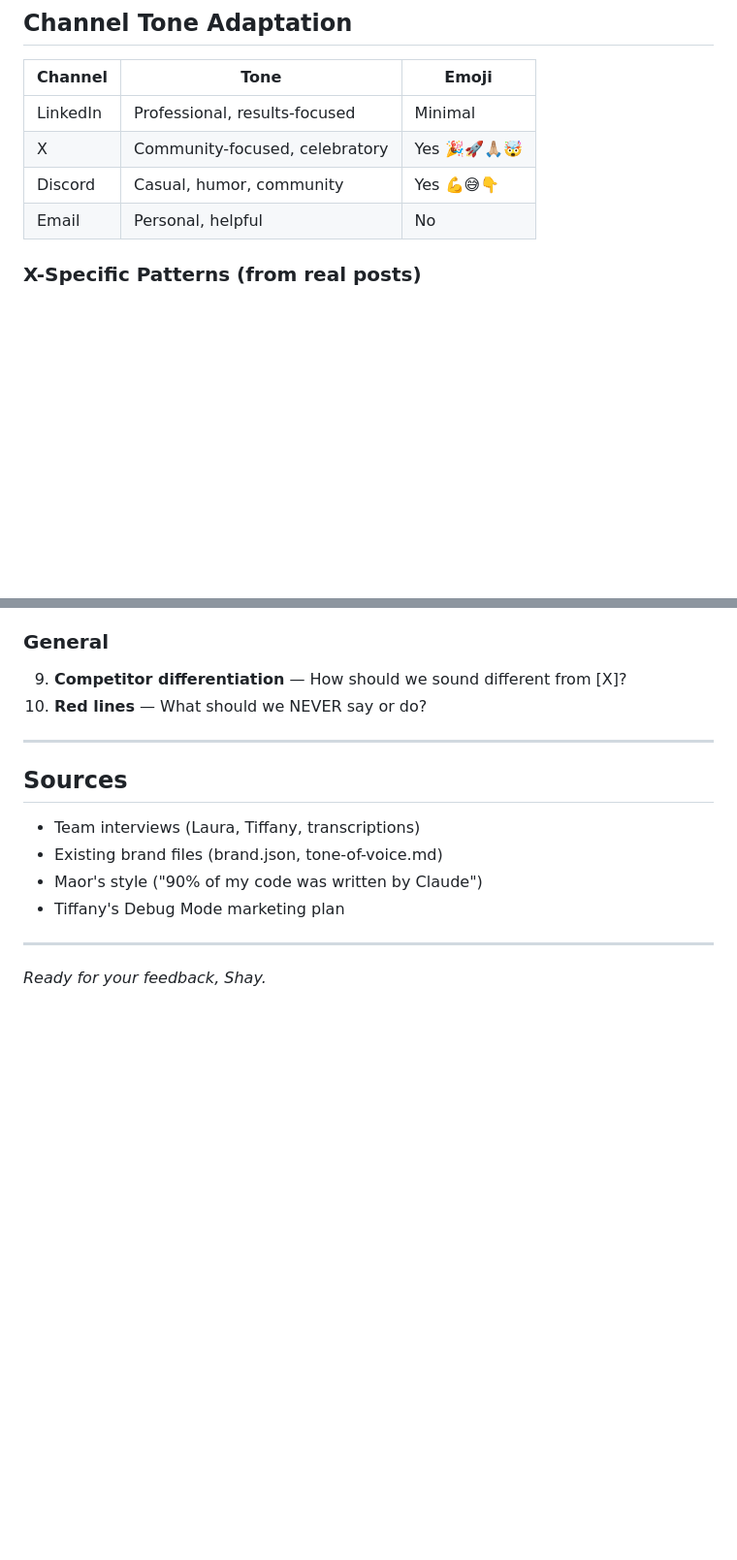
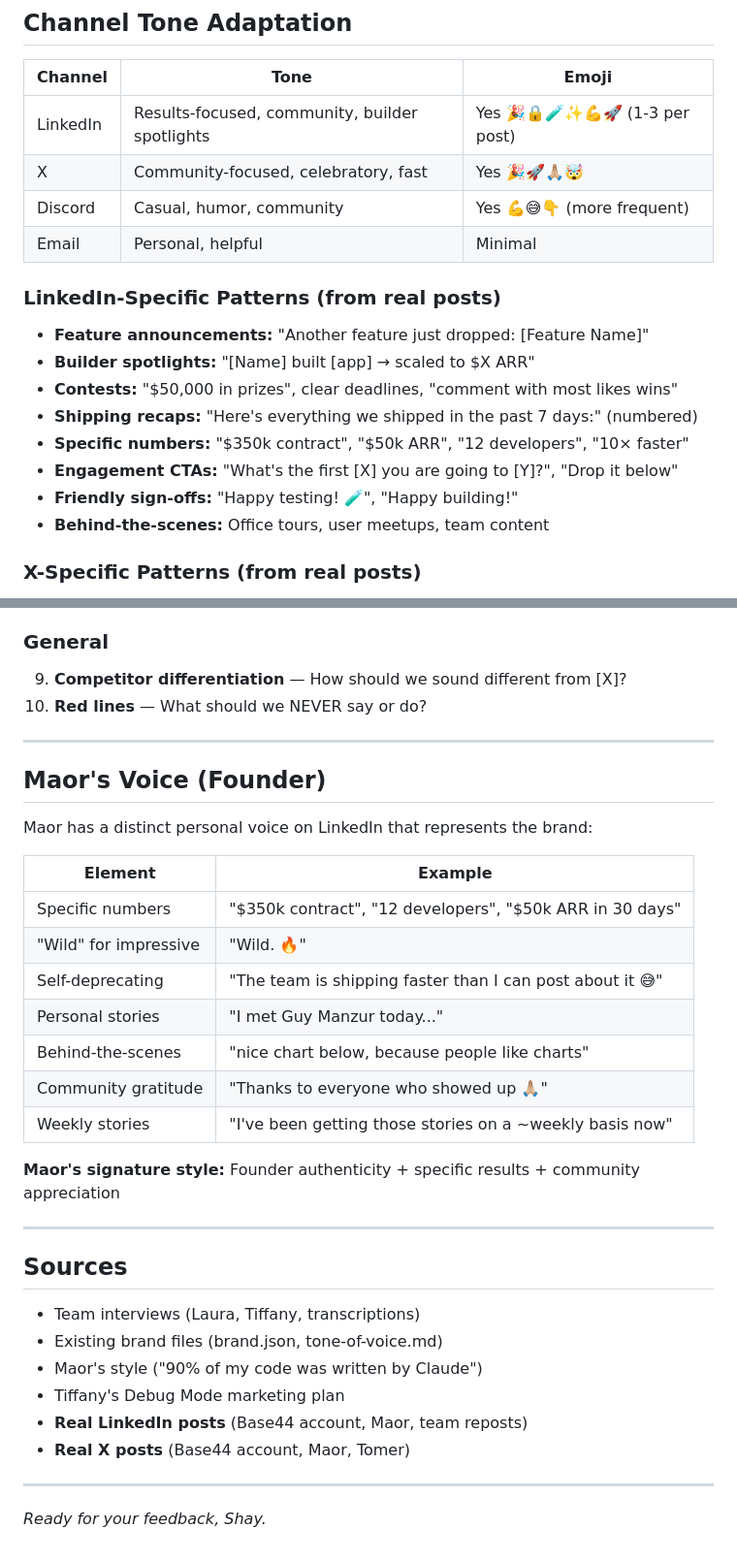
Before and after one commit to blutrich/base44-marketing-plugin, a Markdown page: Brand Review - For Shay.md, 2 parts joined by grey strips. Shown at 97% size. Rendered like a GitHub page; blank space fills up the shorter version.

```diff
--- a/Brand Review - For Shay.md
+++ b/Brand Review - For Shay.md
@@ -127,10 +127,20 @@ We celebrate **real results** (revenue, apps shipped, time saved) rather than ab
 
 | Channel | Tone | Emoji |
 |---------|------|-------|
-| LinkedIn | Professional, results-focused | Minimal |
-| X | Community-focused, celebratory | Yes 🎉🚀🙏🏼🤯 |
-| Discord | Casual, humor, community | Yes 💪😅👇 |
-| Email | Personal, helpful | No |
+| LinkedIn | Results-focused, community, builder spotlights | Yes 🎉🔒🧪✨💪🚀 (1-3 per post) |
+| X | Community-focused, celebratory, fast | Yes 🎉🚀🙏🏼🤯 |
+| Discord | Casual, humor, community | Yes 💪😅👇 (more frequent) |
+| Email | Personal, helpful | Minimal |
+
+### LinkedIn-Specific Patterns (from real posts)
+- **Feature announcements:** "Another feature just dropped: [Feature Name]"
+- **Builder spotlights:** "[Name] built [app] → scaled to $X ARR"
+- **Contests:** "$50,000 in prizes", clear deadlines, "comment with most likes wins"
+- **Shipping recaps:** "Here's everything we shipped in the past 7 days:" (numbered)
+- **Specific numbers:** "$350k contract", "$50k ARR", "12 developers", "10× faster"
+- **Engagement CTAs:** "What's the first [X] you are going to [Y]?", "Drop it below"
+- **Friendly sign-offs:** "Happy testing! 🧪", "Happy building!"
+- **Behind-the-scenes:** Office tours, user meetups, team content
 
 ### X-Specific Patterns (from real posts)
 - **Community gratitude:** "it's all thanks to our community" 🙏🏼
@@ -242,12 +252,32 @@ Example:
 
 ---
 
+## Maor's Voice (Founder)
+
+Maor has a distinct personal voice on LinkedIn that represents the brand:
+
+| Element | Example |
+|---------|---------|
+| Specific numbers | "$350k contract", "12 developers", "$50k ARR in 30 days" |
+| "Wild" for impressive | "Wild. 🔥" |
+| Self-deprecating | "The team is shipping faster than I can post about it 😅" |
+| Personal stories | "I met Guy Manzur today..." |
+| Behind-the-scenes | "nice chart below, because people like charts" |
+| Community gratitude | "Thanks to everyone who showed up 🙏🏼" |
+| Weekly stories | "I've been getting those stories on a ~weekly basis now" |
+
+**Maor's signature style:** Founder authenticity + specific results + community appreciation
+
+---
+
 ## Sources
 
 - Team interviews (Laura, Tiffany, transcriptions)
 - Existing brand files (brand.json, tone-of-voice.md)
 - Maor's style ("90% of my code was written by Claude")
 - Tiffany's Debug Mode marketing plan
+- **Real LinkedIn posts** (Base44 account, Maor, team reposts)
+- **Real X posts** (Base44 account, Maor, Tomer)
 
 ---
 
```
Also changed, not shown: brand/learning-log.md (+83 -0 lines).
